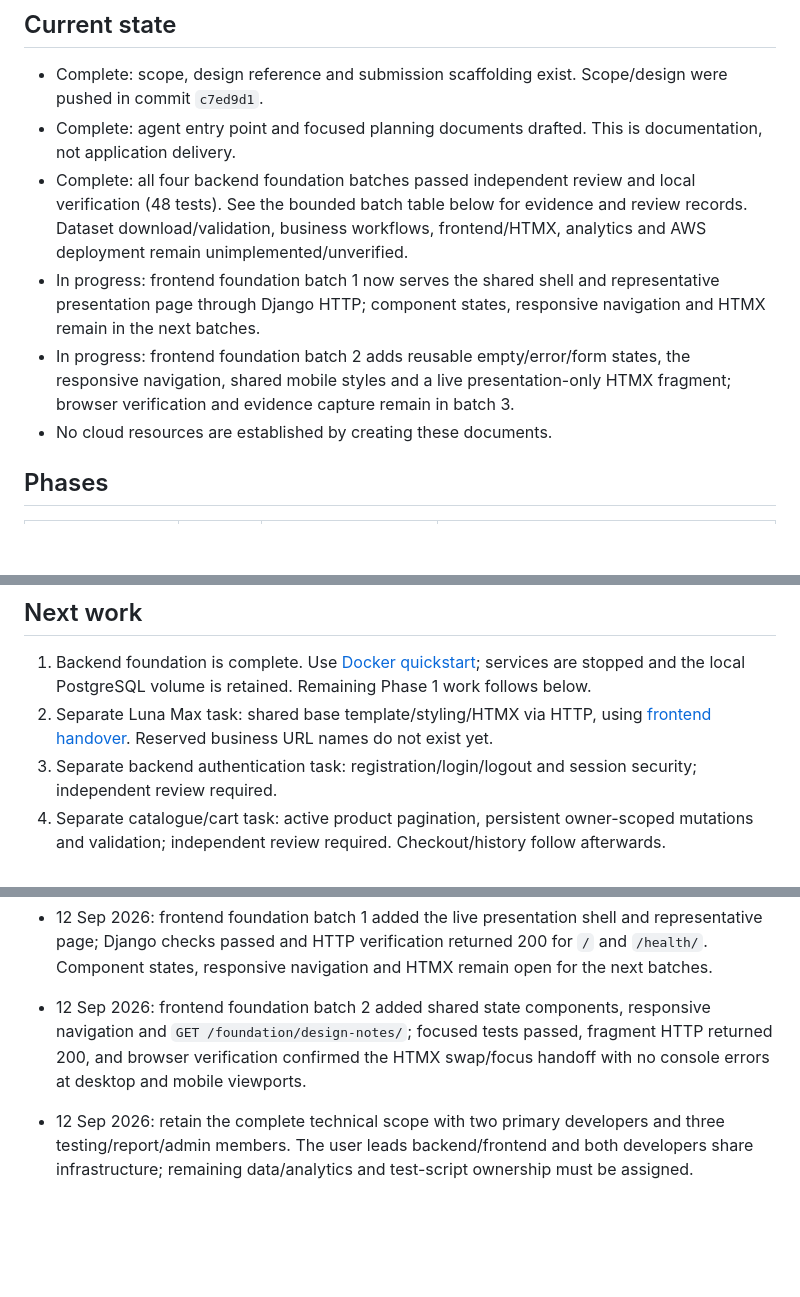
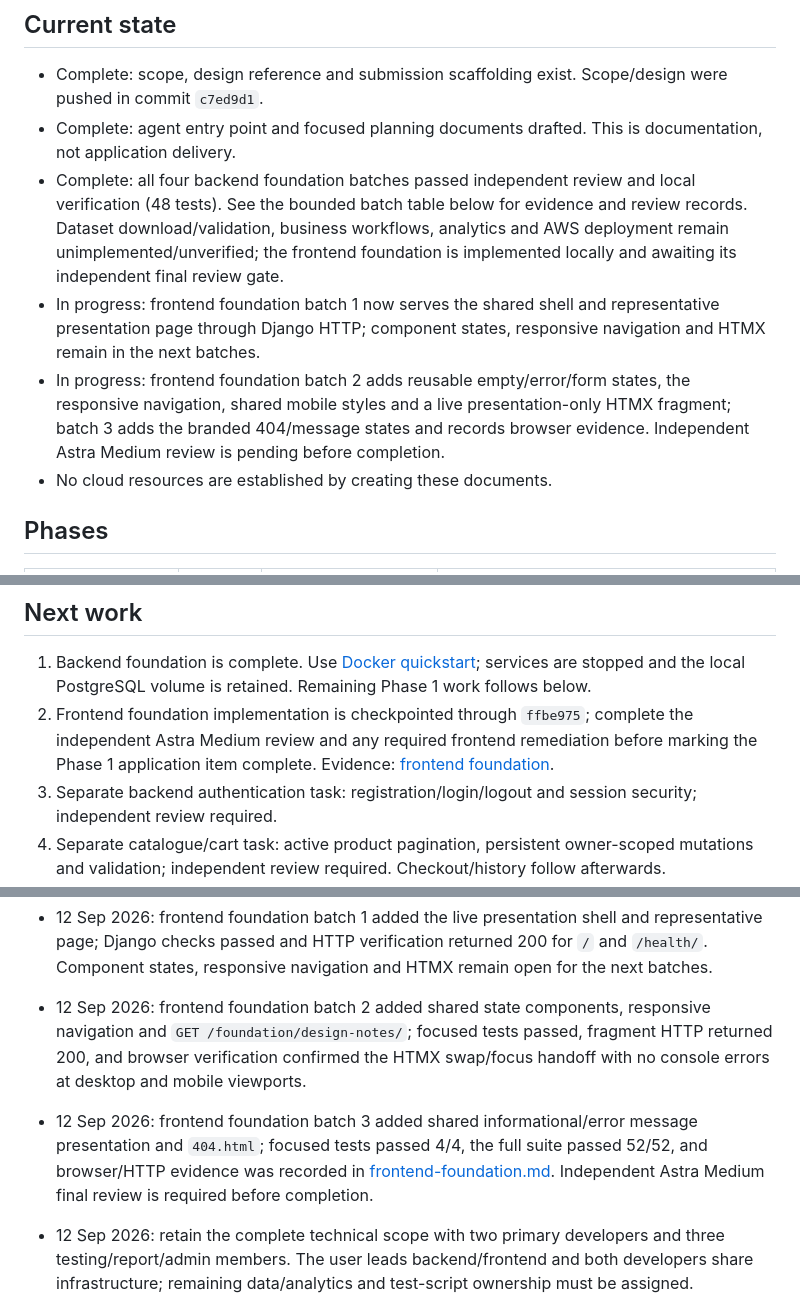
Before and after one commit to ZadeNova/INF2006_Cloud_BigData_Project, a Markdown page: docs/IMPLEMENTATION_PLAN.md, 3 parts joined by grey strips. GitHub-like rendering; blank space fills up the shorter version.

Commit message:
docs: record frontend foundation verification

```diff
--- a/docs/IMPLEMENTATION_PLAN.md
+++ b/docs/IMPLEMENTATION_PLAN.md
@@ -6,9 +6,9 @@ Status checked: 12 September 2026. This file owns implementation status; [scope]
 
 - Complete: scope, design reference and submission scaffolding exist. Scope/design were pushed in commit `c7ed9d1`.
 - Complete: agent entry point and focused planning documents drafted. This is documentation, not application delivery.
-- Complete: all four backend foundation batches passed independent review and local verification (48 tests). See the bounded batch table below for evidence and review records. Dataset download/validation, business workflows, frontend/HTMX, analytics and AWS deployment remain unimplemented/unverified.
+- Complete: all four backend foundation batches passed independent review and local verification (48 tests). See the bounded batch table below for evidence and review records. Dataset download/validation, business workflows, analytics and AWS deployment remain unimplemented/unverified; the frontend foundation is implemented locally and awaiting its independent final review gate.
 - In progress: frontend foundation batch 1 now serves the shared shell and representative presentation page through Django HTTP; component states, responsive navigation and HTMX remain in the next batches.
-- In progress: frontend foundation batch 2 adds reusable empty/error/form states, the responsive navigation, shared mobile styles and a live presentation-only HTMX fragment; browser verification and evidence capture remain in batch 3.
+- In progress: frontend foundation batch 2 adds reusable empty/error/form states, the responsive navigation, shared mobile styles and a live presentation-only HTMX fragment; batch 3 adds the branded 404/message states and records browser evidence. Independent Astra Medium review is pending before completion.
 - No cloud resources are established by creating these documents.
 
 ## Phases
@@ -69,7 +69,7 @@ These are parallel work tracks, not extra staffing assumptions: the user leads b
 ## Next work
 
 1. Backend foundation is complete. Use [Docker quickstart](../src/README.md); services are stopped and the local PostgreSQL volume is retained. Remaining Phase 1 work follows below.
-2. Separate Luna Max task: shared base template/styling/HTMX via HTTP, using [frontend handover](API.md#foundation-handover-to-frontend-and-later-backend-tasks). Reserved business URL names do not exist yet.
+2. Frontend foundation implementation is checkpointed through `ffbe975`; complete the independent Astra Medium review and any required frontend remediation before marking the Phase 1 application item complete. Evidence: [frontend foundation](../evidence/frontend-foundation.md).
 3. Separate backend authentication task: registration/login/logout and session security; independent review required.
 4. Separate catalogue/cart task: active product pagination, persistent owner-scoped mutations and validation; independent review required. Checkout/history follow afterwards.
 5. Data track: accept/pin dataset, verify actual mapping/date policy, implement create-only import and regression tests per DOC-001/002 contracts; then analytics.
@@ -96,6 +96,7 @@ Update this file with substantive changes: status, evidence/commit references, b
 - 12 Sep 2026: backend Astra Low, frontend Luna Max; user controls backend Medium escalation.
 - 12 Sep 2026: frontend foundation batch 1 added the live presentation shell and representative page; Django checks passed and HTTP verification returned 200 for `/` and `/health/`. Component states, responsive navigation and HTMX remain open for the next batches.
 - 12 Sep 2026: frontend foundation batch 2 added shared state components, responsive navigation and `GET /foundation/design-notes/`; focused tests passed, fragment HTTP returned 200, and browser verification confirmed the HTMX swap/focus handoff with no console errors at desktop and mobile viewports.
+- 12 Sep 2026: frontend foundation batch 3 added shared informational/error message presentation and `404.html`; focused tests passed 4/4, the full suite passed 52/52, and browser/HTTP evidence was recorded in [frontend-foundation.md](../evidence/frontend-foundation.md). Independent Astra Medium final review is required before completion.
 
 - 12 Sep 2026: retain the complete technical scope with two primary developers and three testing/report/admin members. The user leads backend/frontend and both developers share infrastructure; remaining data/analytics and test-script ownership must be assigned. Contribution records must reflect actual work.
 
```
Also changed, not shown: evidence/frontend-foundation.md (added, +55 -0 lines).
